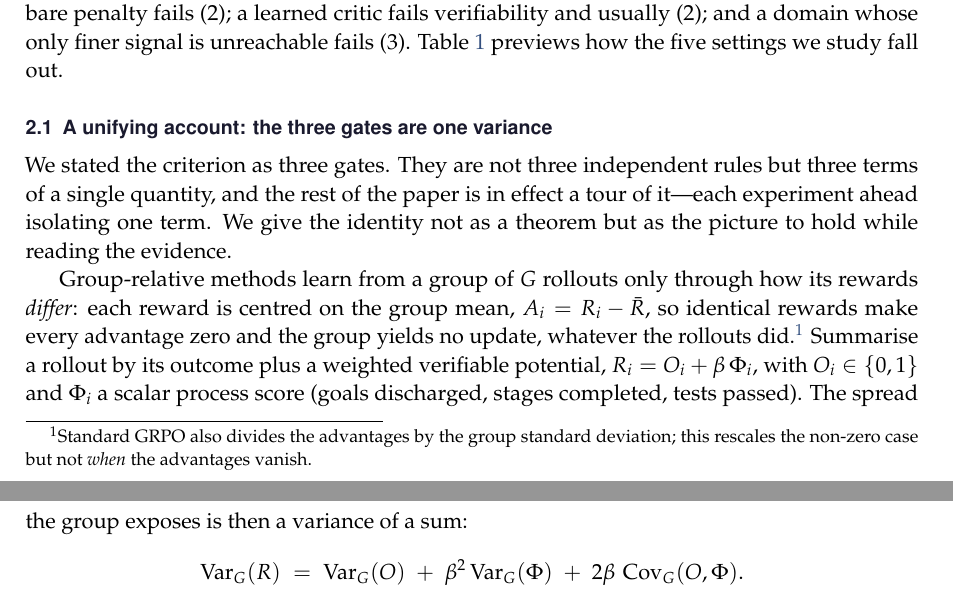
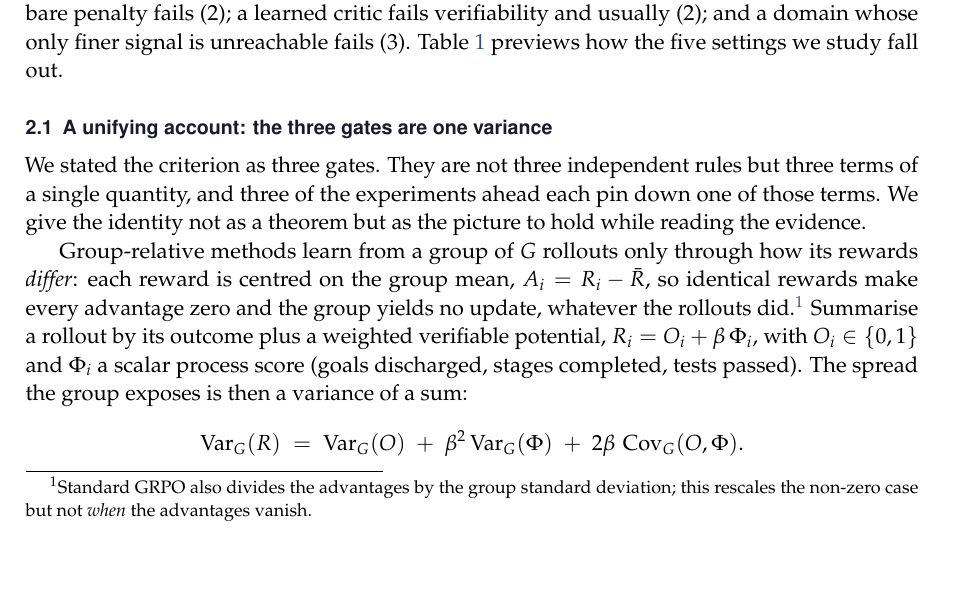
Before and after one commit to 19PINE-AI/rlvp, a LaTeX paper (paper/paper.tex, which reads paper/unifying_view.tex): two parts of pages 5 and 6 of 19 before the commit and part of page 5 of 19 after it, the two joined at a grey line, cut so that both start at the same text, the shorter picture padded with empty space. Compiled offline with pdfLaTeX.

Commit message:
unifying view: fix residual overclaim (not every experiment maps to a term -> 'three of the experiments ahead each pin down one term')

```diff
--- a/paper/unifying_view.tex
+++ b/paper/unifying_view.tex
@@ -8,9 +8,8 @@
 \label{sec:unifying}
 
 We stated the criterion as three gates. They are not three independent rules but three terms
-of a single quantity, and the rest of the paper is in effect a tour of it---each experiment
-ahead isolating one term. We give the identity not as a theorem but as the picture to hold
-while reading the evidence.
+of a single quantity, and three of the experiments ahead each pin down one of those terms. We
+give the identity not as a theorem but as the picture to hold while reading the evidence.
 
 Group-relative methods learn from a group of $G$ rollouts only through how its rewards
 \emph{differ}: each reward is centred on the group mean, $A_i = R_i - \bar R$, so identical
```
